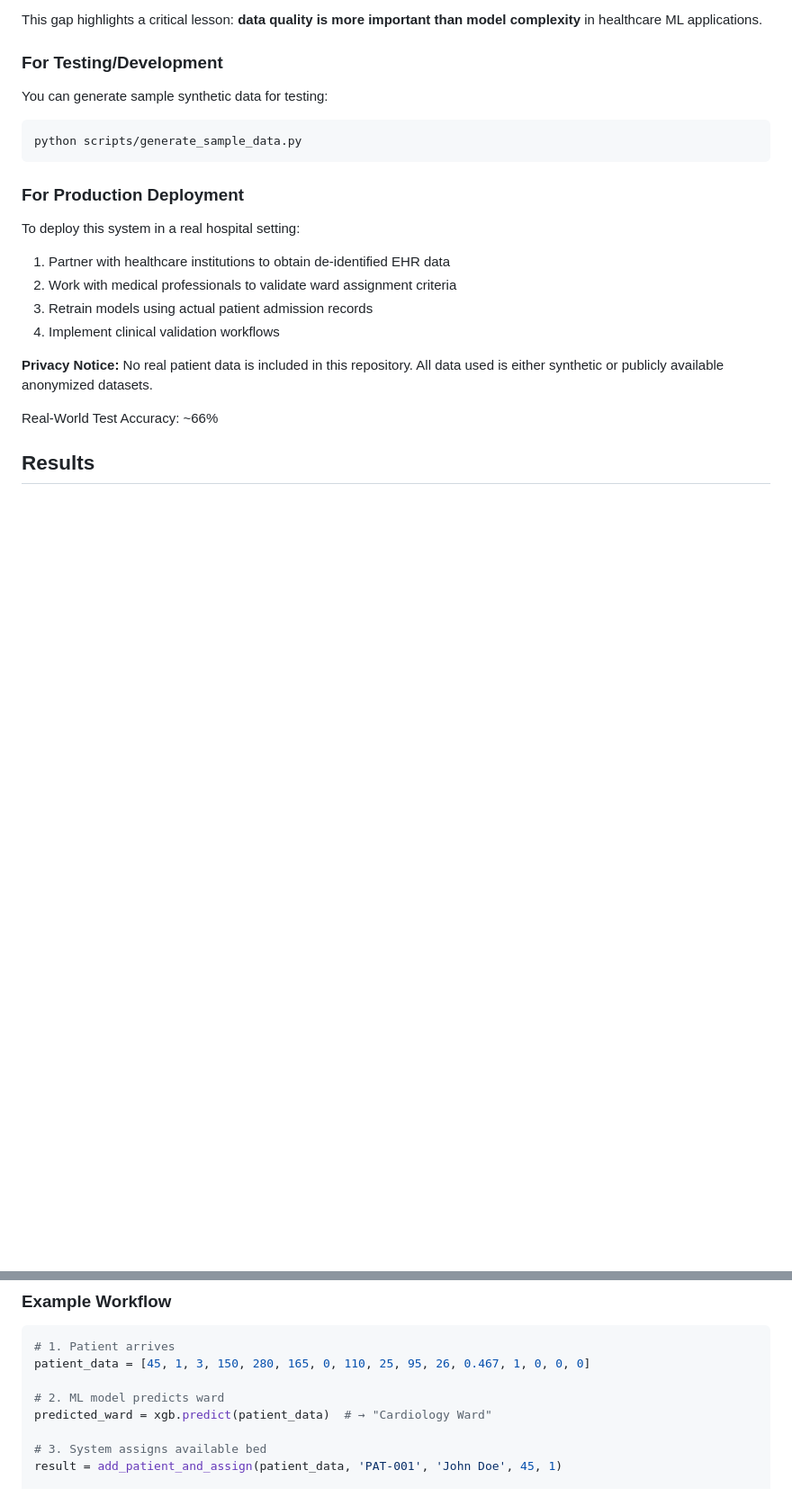
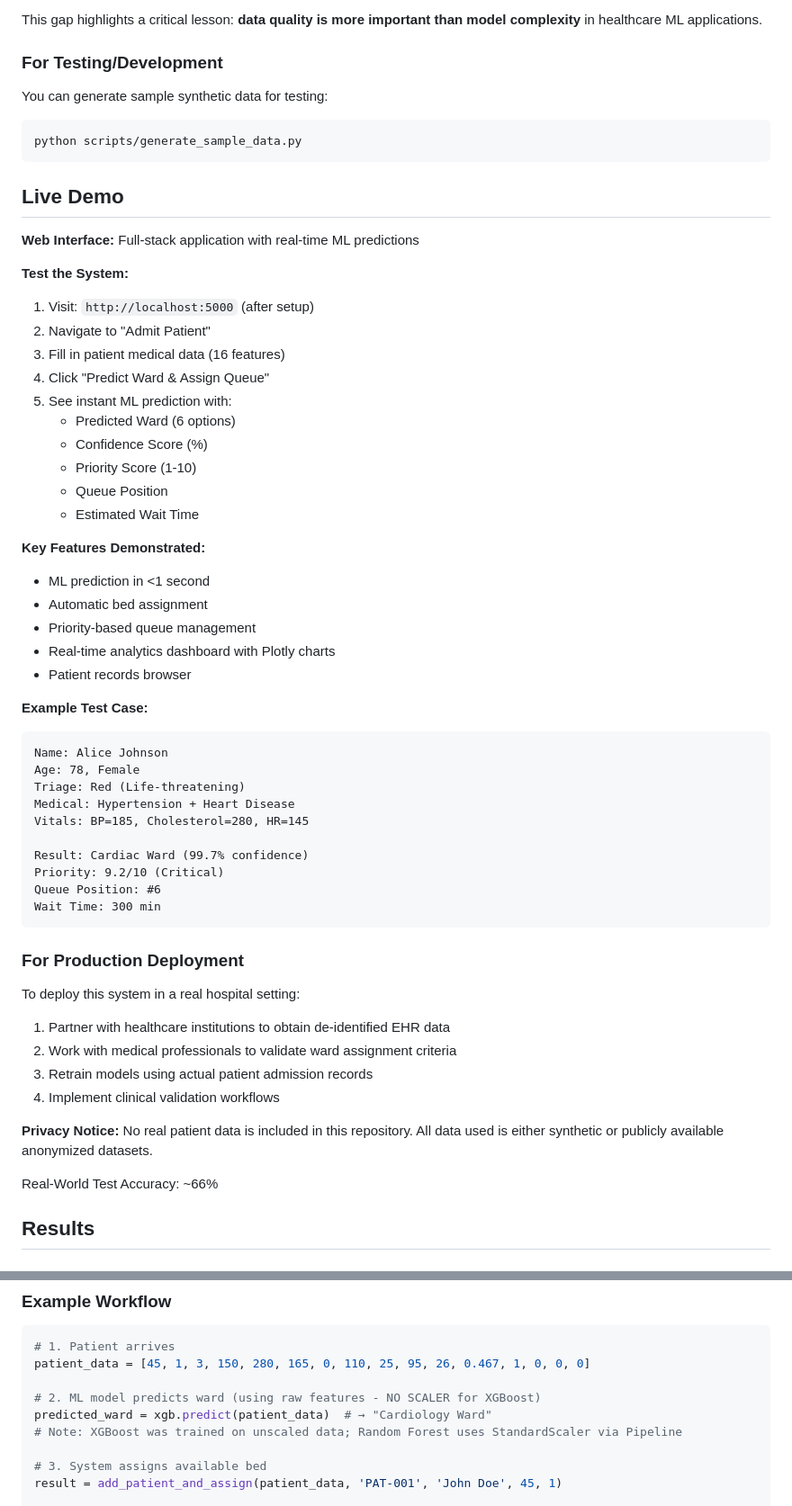
Before and after one commit to tanishq-ds/Healthcare_Management_System_using_Queuing_Theory-, a Markdown page: README.md, 2 parts joined by grey strips. Shown at 90% size. Rendered like a GitHub page; blank space fills up the shorter version.

````diff
--- a/README.md
+++ b/README.md
@@ -124,6 +129,43 @@ You can generate sample synthetic data for testing:
 python scripts/generate_sample_data.py
 ```
 
+## Live Demo
+
+**Web Interface:** Full-stack application with real-time ML predictions
+
+**Test the System:**
+1. Visit: `http://localhost:5000` (after setup)
+2. Navigate to "Admit Patient"
+3. Fill in patient medical data (16 features)
+4. Click "Predict Ward & Assign Queue"
+5. See instant ML prediction with:
+   - Predicted Ward (6 options)
+   - Confidence Score (%)
+   - Priority Score (1-10)
+   - Queue Position
+   - Estimated Wait Time
+
+**Key Features Demonstrated:**
+- ML prediction in <1 second
+- Automatic bed assignment
+- Priority-based queue management
+- Real-time analytics dashboard with Plotly charts
+- Patient records browser
+
+**Example Test Case:**
+```
+Name: Alice Johnson
+Age: 78, Female
+Triage: Red (Life-threatening)
+Medical: Hypertension + Heart Disease
+Vitals: BP=185, Cholesterol=280, HR=145
+
+Result: Cardiac Ward (99.7% confidence)
+Priority: 9.2/10 (Critical)
+Queue Position: #6
+Wait Time: 300 min
+```
+
 ### For Production Deployment
 
 To deploy this system in a real hospital setting:
@@ -224,8 +266,9 @@ General:         60 beds
 # 1. Patient arrives
 patient_data = [45, 1, 3, 150, 280, 165, 0, 110, 25, 95, 26, 0.467, 1, 0, 0, 0]
 
-# 2. ML model predicts ward
+# 2. ML model predicts ward (using raw features - NO SCALER for XGBoost)
 predicted_ward = xgb.predict(patient_data)  # → "Cardiology Ward"
+# Note: XGBoost was trained on unscaled data; Random Forest uses StandardScaler via Pipeline
 
 # 3. System assigns available bed
 result = add_patient_and_assign(patient_data, 'PAT-001', 'John Doe', 45, 1)
````
Also changed, not shown: other parts of README.md (+30 -14 lines).
